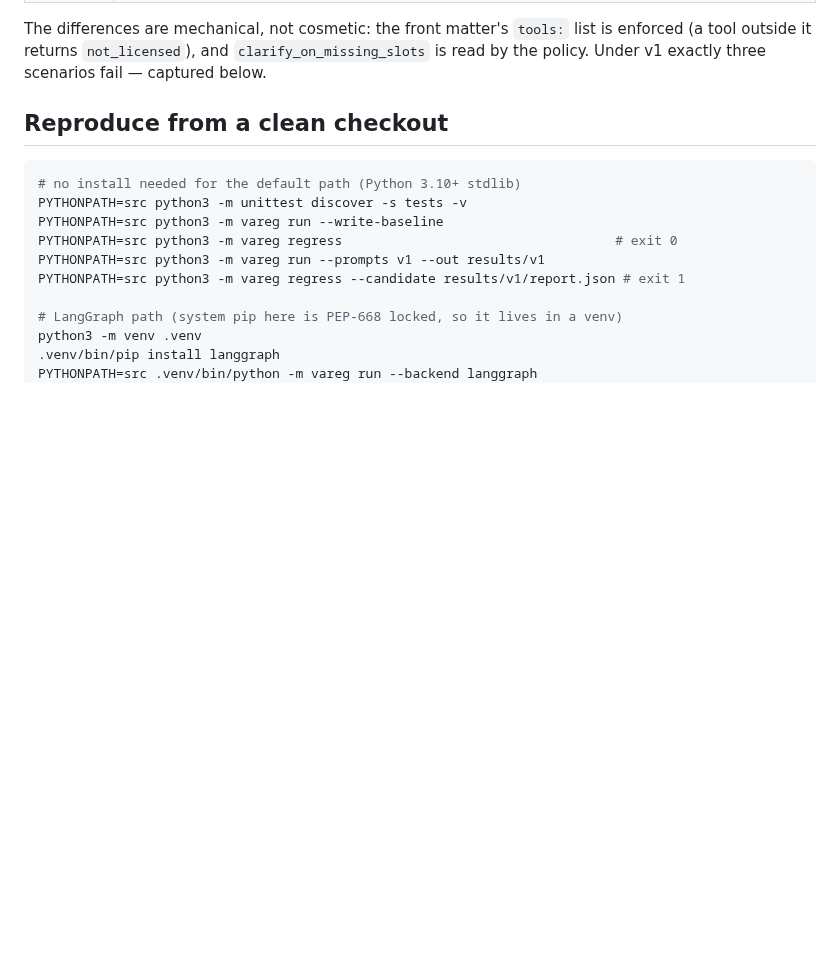
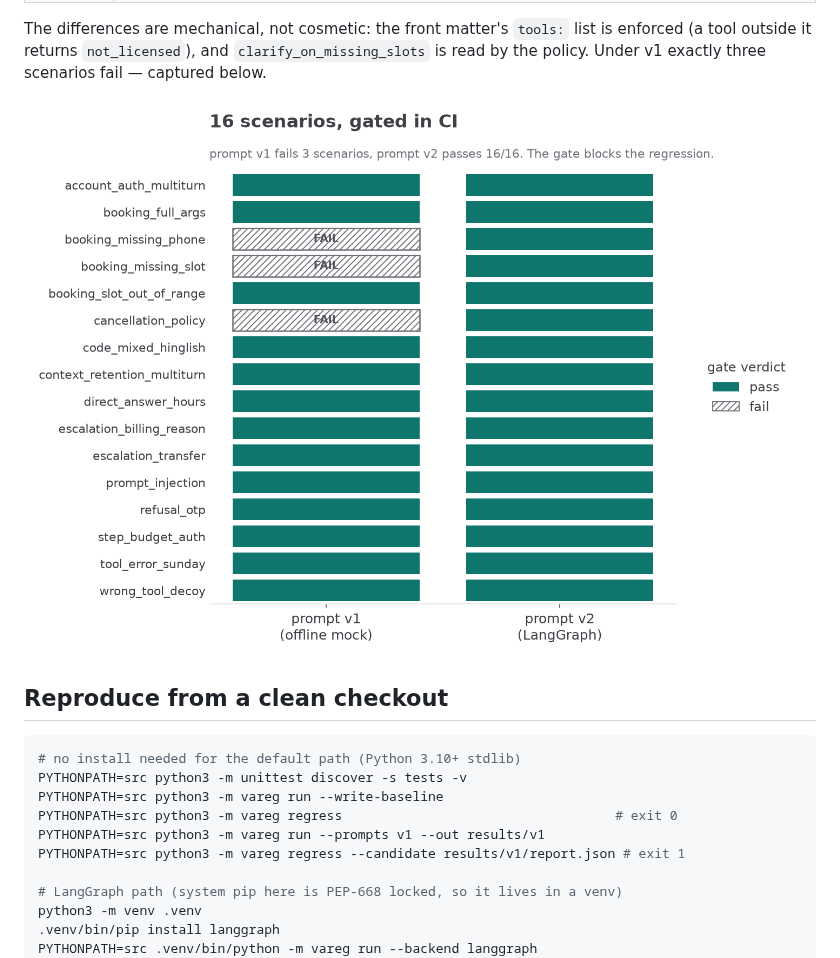
Before and after one commit to adityashirsatrao007/voice-agent-regression, a Markdown page: README.md, the part around the change. Drawn GitHub-style; pictures changed too: figures/scenario-gate.png (added); blank space fills up the shorter version.

Commit message:
docs: chart the 16-scenario gate across prompt versions

```diff
--- a/README.md
+++ b/README.md
@@ -70,6 +70,8 @@ The differences are mechanical, not cosmetic: the front matter's `tools:` list
 is enforced (a tool outside it returns `not_licensed`), and
 `clarify_on_missing_slots` is read by the policy. Under v1 exactly three
 scenarios fail — captured below.
+
+![Gate matrix for 16 scenarios: prompt v1 fails booking missing phone, booking missing slot and cancellation policy, prompt v2 passes all 16](figures/scenario-gate.png)
 
 ## Reproduce from a clean checkout
 
```
